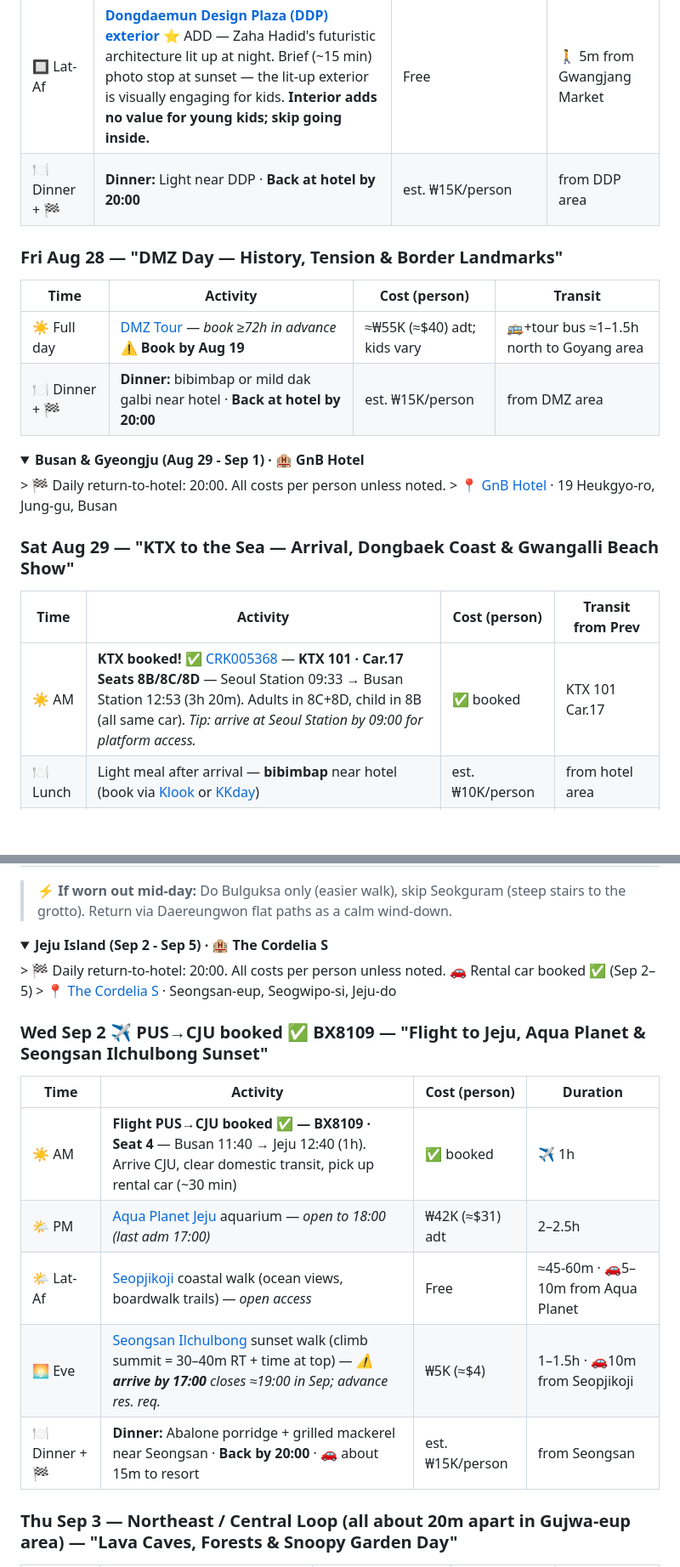
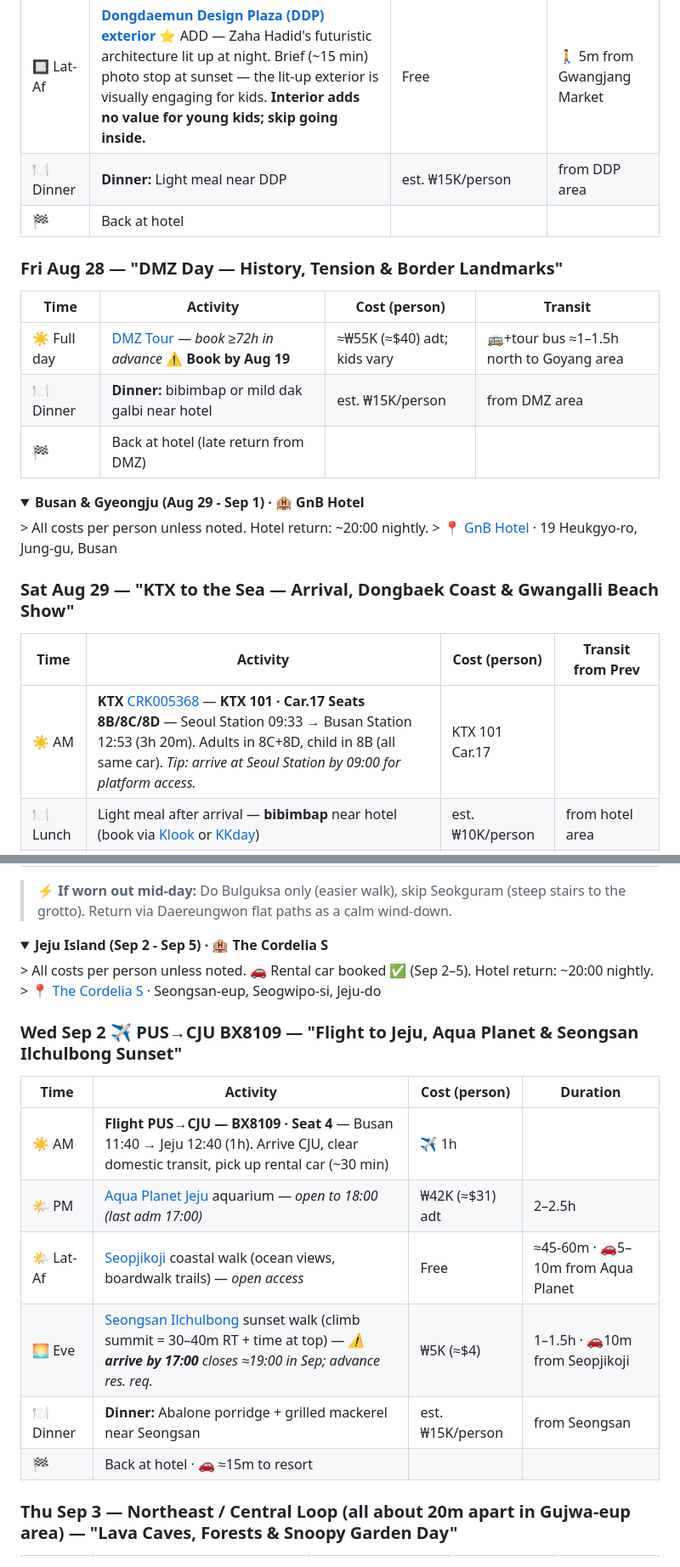
Before and after one commit to ah3548/family-trip-plan, a Markdown page: trip_plan.md, 2 parts joined by grey strips. Shown at 85% size. Drawn GitHub-style; folded sections open; blank space fills up the shorter version.

```diff
--- a/trip_plan.md
+++ b/trip_plan.md
@@ -69,25 +68,27 @@
 | ☀️ AM | [National Children's Science Center](https://www.seouldanurim.net/en/attractions/D/TOURINFOTYPE2/36279) — *open 09:30-17:30 (closed Mon)* | ₩2K (≈$1.50) adt / ₩1K (≈$0.75) child | 🚶10–15m or subway from hotel |
 | 🌤 PM | [Gwangjang Market](https://en.wikipedia.org/wiki/Gwangjang_Market) + [DDP](https://en.wikipedia.org/wiki/Dongdaemun_Design_Plaza) — *market about 08:30-18:00, DDP 10:00-21:00* · **bindaetteok, mayak gimbap, kalguksu, fresh juice** (free entry, pay food) | 🏛️ DDP Zaha Hadid architecture — arrive ≈1 hr before sunset for best photos | 🚶5m walkable |
 | 🔲 Lat-Af | **[Dongdaemun Design Plaza (DDP) exterior](https://en.wikipedia.org/wiki/Dongdaemun_Design_Plaza)** ⭐ ADD — Zaha Hadid's futuristic architecture lit up at night. Brief (~15 min) photo stop at sunset — the lit-up exterior is visually engaging for kids. **Interior adds no value for young kids; skip going inside.** | Free | 🚶 5m from Gwangjang Market |
-| 🍽 Dinner + 🏁 | **Dinner:** Light near DDP · **Back at hotel by 20:00** | est. ₩15K/person | from DDP area |
+| 🍽 Dinner | **Dinner:** Light meal near DDP | est. ₩15K/person | from DDP area |
+| 🏁 | Back at hotel | | |
 
 ### Fri Aug 28 — **"DMZ Day — History, Tension & Border Landmarks"**
 | Time | Activity | Cost (person) | Transit |
 |------|----------|---------------|---------|
 | ☀️ Full day | [DMZ Tour](https://dmztours.com/) — *book ≥72h in advance* ⚠️ **Book by Aug 19** | ≈₩55K (≈$40) adt; kids vary | 🚌+tour bus ≈1–1.5h north to Goyang area |
-| 🍽 Dinner + 🏁 | **Dinner:** bibimbap or mild dak galbi near hotel · **Back at hotel by 20:00** | est. ₩15K/person | from DMZ area |
+| 🍽 Dinner | **Dinner:** bibimbap or mild dak galbi near hotel | est. ₩15K/person | from DMZ area |
+| 🏁 | Back at hotel (late return from DMZ) | | |
 </details>
 
 
 <details>
 <summary><b>Busan & Gyeongju (Aug 29 - Sep 1) · 🏨 GnB Hotel</b></summary>
-> 🏁 Daily return-to-hotel: 20:00. All costs per person unless noted.
+> All costs per person unless noted. Hotel return: ~20:00 nightly.
 > 📍 <a href="https://share.google/OIJDBK1MEmZ3cSK3g">GnB Hotel</a> · 19 Heukgyo-ro, Jung-gu, Busan
 
 ### Sat Aug 29 — **"KTX to the Sea — Arrival, Dongbaek Coast & Gwangalli Beach Show"**
 | Time | Activity | Cost (person) | Transit from Prev |
 |------|----------|---------------|-------------------|
-| ☀️ AM | **KTX booked! ✅** [CRK005368](https://share.google/ttOCu4ayAyoiiLgA8) — **KTX 101 · Car.17 Seats 8B/8C/8D** — Seoul Station 09:33 → Busan Station 12:53 (3h 20m). Adults in 8C+8D, child in 8B (all same car). *Tip: arrive at Seoul Station by 09:00 for platform access.* | ✅ booked | KTX 101 Car.17
+| ☀️ AM | **KTX** [CRK005368](https://share.google/ttOCu4ayAyoiiLgA8) — **KTX 101 · Car.17 Seats 8B/8C/8D** — Seoul Station 09:33 → Busan Station 12:53 (3h 20m). Adults in 8C+8D, child in 8B (all same car). *Tip: arrive at Seoul Station by 09:00 for platform access.* | KTX 101 Car.17
 | 🍽 Lunch | Light meal after arrival — **bibimbap** near hotel (book via [Klook](https://www.klook.com) or [KKday](https://www.kkday.com)) | est. ₩10K/person | from hotel area |
 | 🌤 PM | **Drop bags at hotel → rest** — let kids cool down. *Optional if energy allows:* [Dongbaek Island walk](https://en.wikipedia.org/wiki/Dongbaek_island) (seaside trail through pine forest, ~30 min) → [Nurimaru APEC House](https://en.wikipedia.org/wiki/Nurimaru_APEC_House) (exterior views, free). Flat paths, zero stairs. Skip if tired. | Free | 🚕~10 min from hotel area; easy to skip |
 | 🍽 Eve | **Gwangalli Beach** — dinner at a beachfront restaurant + **[🎆 Gwangalli M Drone Light Show: 8 PM & 10 PM (Aug/Sep, Saturdays only)]** — arrive by 6:30–7:00 PM for good spot. Best viewing on the sandy beach (let kids play) or Bronx Brewing Co. patio | est. ₩15–30K/person | 🚕~30 min from hotel area |
@@ -127,17 +128,18 @@
 
 <details>
 <summary><b>Jeju Island (Sep 2 - Sep 5) · 🏨 The Cordelia S</b></summary>
-> 🏁 Daily return-to-hotel: 20:00. All costs per person unless noted. 🚗 Rental car booked ✅ (Sep 2–5)
+> All costs per person unless noted. 🚗 Rental car booked ✅ (Sep 2–5). Hotel return: ~20:00 nightly.
 > 📍 <a href="https://share.google/iVUPJ8yguvdiBzbgD">The Cordelia S</a> · Seongsan-eup, Seogwipo-si, Jeju-do
 
-### Wed Sep 2 ✈️ **PUS→CJU booked ✅ BX8109** — **"Flight to Jeju, Aqua Planet & Seongsan Ilchulbong Sunset"**
+### Wed Sep 2 ✈️ **PUS→CJU BX8109** — **"Flight to Jeju, Aqua Planet & Seongsan Ilchulbong Sunset"**
 | Time | Activity | Cost (person) | Duration |
 |------|----------|---------------|----------|
-| ☀️ AM | **Flight PUS→CJU booked ✅ — BX8109 · Seat 4** — Busan 11:40 → Jeju 12:40 (1h). Arrive CJU, clear domestic transit, pick up rental car (~30 min) | ✅ booked | ✈️ 1h
+| ☀️ AM | **Flight PUS→CJU — BX8109 · Seat 4** — Busan 11:40 → Jeju 12:40 (1h). Arrive CJU, clear domestic transit, pick up rental car (~30 min) | ✈️ 1h
 | 🌤 PM | [Aqua Planet Jeju](https://www.aquaplanet.co.kr/jeju/index.do) aquarium — *open to 18:00 (last adm 17:00)* | ₩42K (≈$31) adt | 2–2.5h |
 | 🌤 Lat-Af | [Seopjikoji](https://english.visitkorea.or.kr/svc/whereToGo/locIntrdn/rgnContentsView.do?cid=127813) coastal walk (ocean views, boardwalk trails) — *open access* | Free | ≈45-60m · 🚗5–10m from Aqua Planet |
 | 🌅 Eve | [Seongsan Ilchulbong](https://en.wikipedia.org/wiki/Seongsan_Ilchulbong) sunset walk (climb summit = 30–40m RT + time at top) — *⚠️ **arrive by 17:00** closes ≈19:00 in Sep; advance res. req.* | ₩5K (≈$4) | 1–1.5h · 🚗10m from Seopjikoji |
-| 🍽 Dinner + 🏁 | **Dinner:** Abalone porridge + grilled mackerel near Seongsan · **Back by 20:00** · 🚗 about 15m to resort | est. ₩15K/person | from Seongsan |
+| 🍽 Dinner | **Dinner:** Abalone porridge + grilled mackerel near Seongsan | est. ₩15K/person | from Seongsan |
+| 🏁 | Back at hotel · 🚗 ≈15m to resort | | |
 
 ### Thu Sep 3 — Northeast / Central Loop (all about 20m apart in Gujwa-eup area) — **"Lava Caves, Forests & Snoopy Garden Day"**
 | Time | Activity | Cost (person) | Duration | Transit from Prev |
```
Also changed, not shown: other parts of trip_plan.md (+35 -29 lines).
